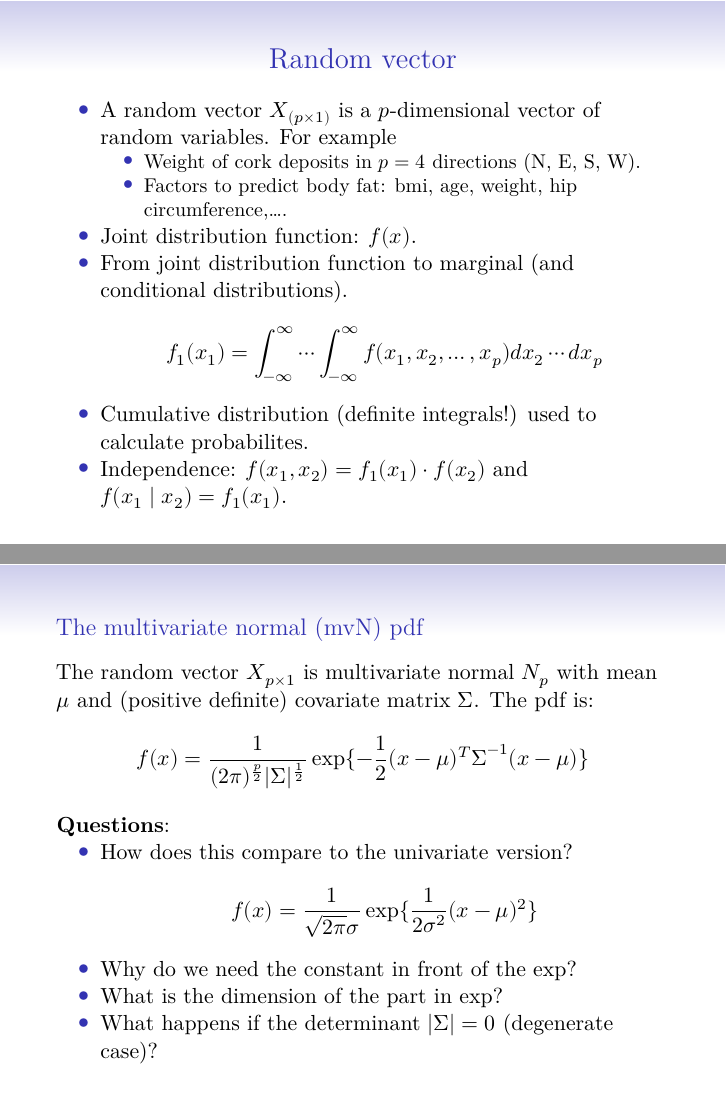
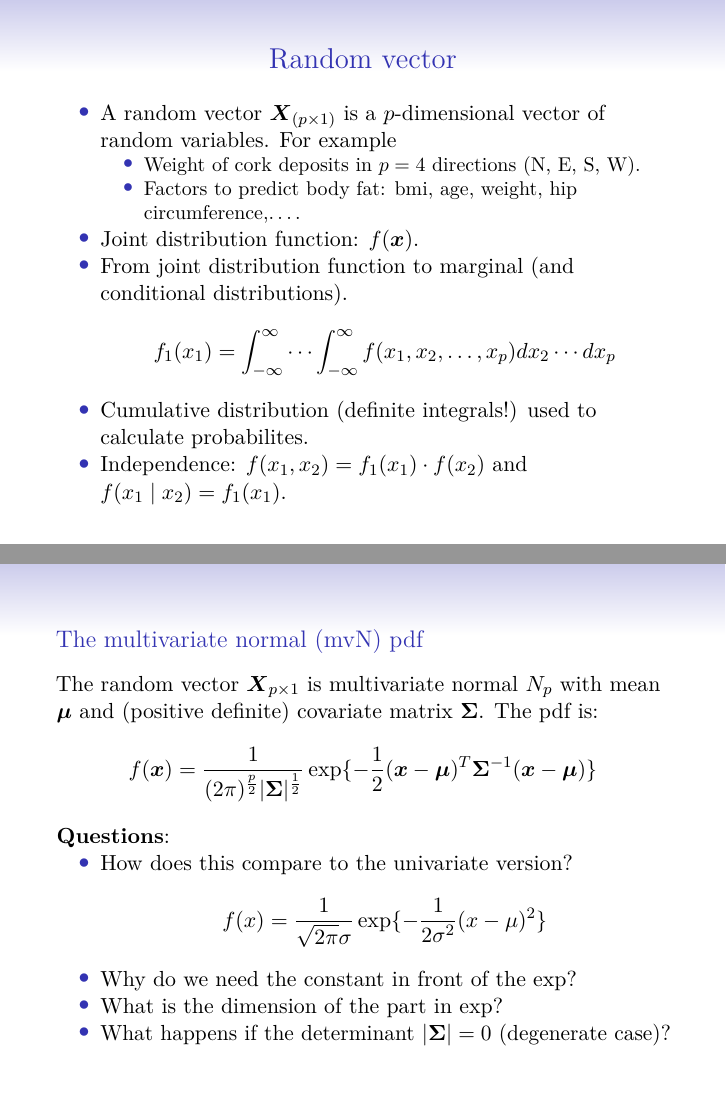
Before and after one commit to stefaniemuff/statlearning, an R Markdown document (2StatLearn/2StatLearn.2.Rmd): pages 3 and 34 of 49, joined at a grey line. The pictures show the output file 2StatLearn/2StatLearn.2.pdf that the author committed with the source.

Commit message:
2StatLearn.2 updated

```diff
--- a/2StatLearn/2StatLearn.2.Rmd
+++ b/2StatLearn/2StatLearn.2.Rmd
@@ -4,13 +4,13 @@ title: "Module 2, Part 2: Random vectors, covariance, multivariate Normal distri
 author: "Stefanie Muff, Department of Mathematical Sciences, NTNU"
 date: "January 20, 2022"
 output:
-  # beamer_presentation:
-  #   keep_tex: yes
-  #   fig_caption: false
-  #   latex_engine: xelatex
-  #   theme: "Singapore"
-  #   colortheme: "default"
-  #   font: "serif"
+  beamer_presentation:
+    keep_tex: yes
+    fig_caption: false
+    latex_engine: xelatex
+    theme: "Singapore"
+    colortheme: "default"
+    font: "serif"
   html_document:
     toc: true
     toc_float: true
@@ -567,7 +567,7 @@ $~$
 
 
 * How does this compare to the univariate version?
-$$f(x)=\frac{1}{\sqrt{2\pi}\sigma}\exp\{ \frac{1}{2\sigma^2}(x-\mu)^2\}$$
+$$f(x)=\frac{1}{\sqrt{2\pi}\sigma}\exp\{- \frac{1}{2\sigma^2}(x-\mu)^2\}$$
 
 * Why do we need the constant in front of the $\exp$?
 * What is the dimension of the part in $\exp$?
```
Also changed, not shown: 2StatLearn/2StatLearn.2.html, 2StatLearn/2StatLearn.2.pdf, 2StatLearn/2StatLearn.2.tex.
